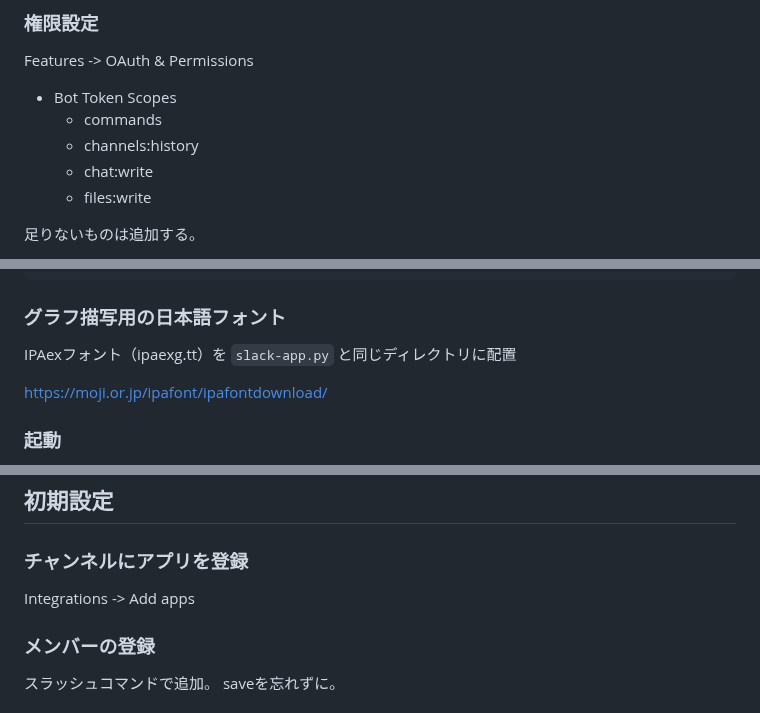
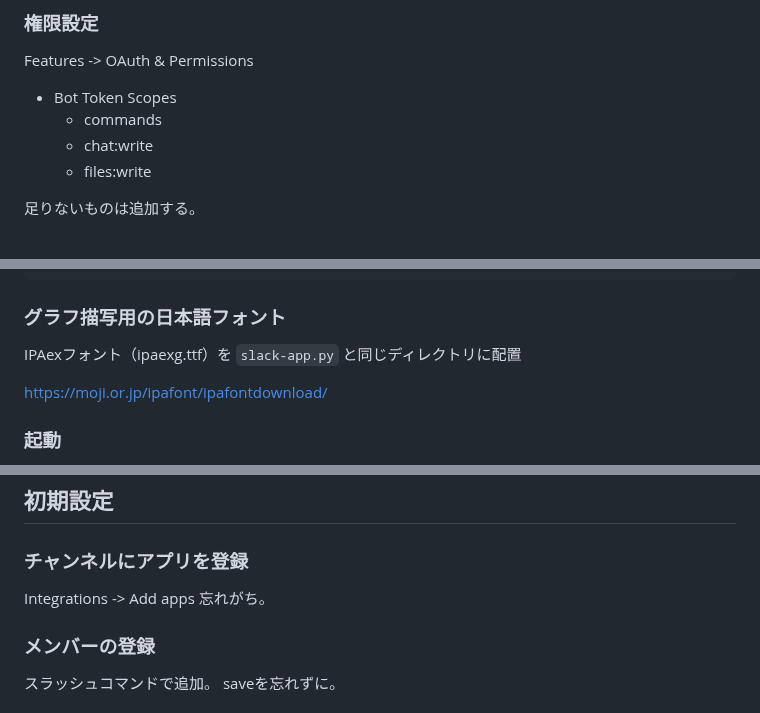
Before and after one commit to togakushi/slack-mahjong-score-management, a Markdown page: document/setup.md, 3 parts joined by grey strips. Drawn GitHub-style.

````diff
--- a/document/setup.md
+++ b/document/setup.md
@@ -48,7 +48,6 @@ Features -> OAuth & Permissions
 
 - Bot Token Scopes
   - commands
-  - channels:history
   - chat:write
   - files:write
 
@@ -107,7 +106,7 @@ $ source ./venv-mahjong-score-management/bin/activate
 ```
 
 ### グラフ描写用の日本語フォント
-IPAexフォント（ipaexg.tt）を `slack-app.py` と同じディレクトリに配置
+IPAexフォント（ipaexg.ttf）を `slack-app.py` と同じディレクトリに配置
 
 https://moji.or.jp/ipafont/ipafontdownload/
 
@@ -131,6 +130,7 @@ PIDを調べてプロセスをkill。
 
 ### チャンネルにアプリを登録
 Integrations -> Add apps
+忘れがち。
 
 ### メンバーの登録
 スラッシュコマンドで追加。
````
